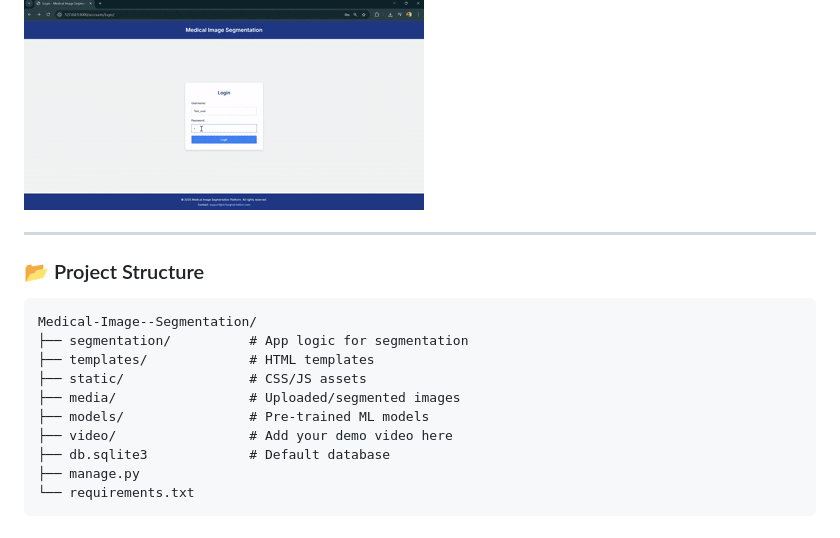
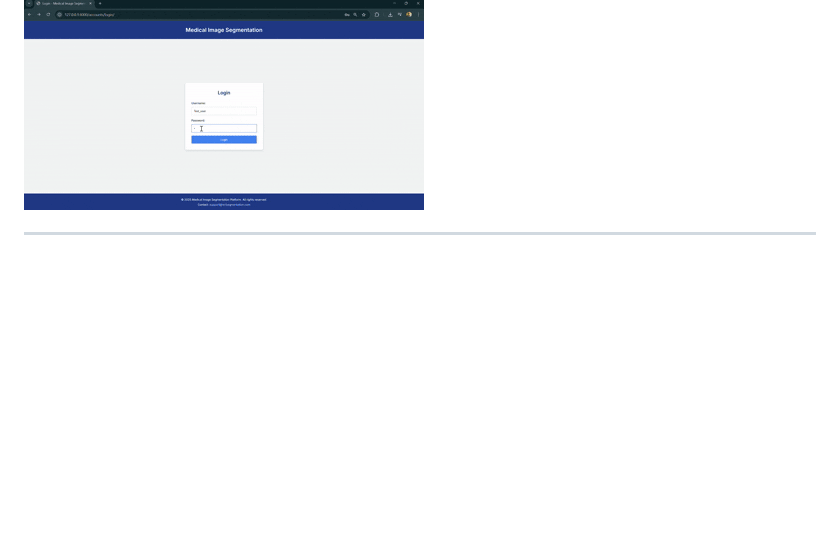
Before and after one commit to Mohammed-Hamras-Sulaiman/Medical-Image--Segmentation, a Markdown page: README.md, the part around the change. Drawn GitHub-style; blank space fills up the shorter version.

````diff
--- a/README.md
+++ b/README.md
@@ -127,18 +127,3 @@ Check out the video demonstration of the lung segmentation process in the projec
 ![Lung Segmentation Demo](video/demo.mp4.gif)
 
 ---
-
-### 📂 Project Structure
-
-```
-Medical-Image--Segmentation/
-├── segmentation/          # App logic for segmentation
-├── templates/             # HTML templates
-├── static/                # CSS/JS assets
-├── media/                 # Uploaded/segmented images
-├── models/                # Pre-trained ML models
-├── video/                 # Add your demo video here
-├── db.sqlite3             # Default database
-├── manage.py
-└── requirements.txt
-```
````
